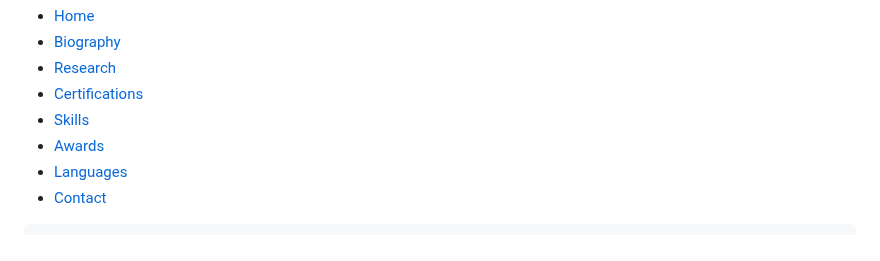
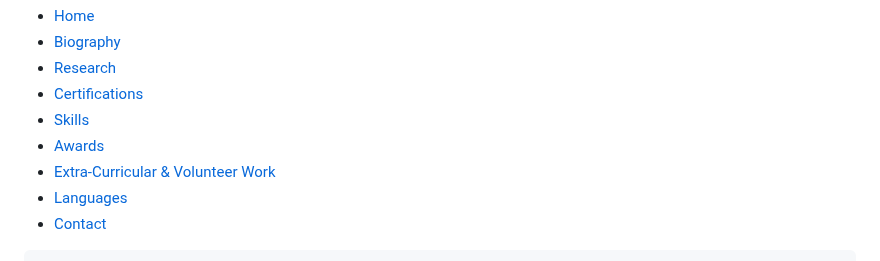
Before and after one commit to waqarmaths/waqarmaths.github.io, a Markdown page: README.md, the part around one of its changes. GitHub-like rendering.

```diff
--- a/README.md
+++ b/README.md
@@ -83,6 +83,7 @@
                 <li><a href="#certifications">Certifications</a></li>
                 <li><a href="#skills">Skills</a></li>
                 <li><a href="#awards">Awards</a></li>
+                <li><a href="#extra">Extra-Curricular & Volunteer Work</a></li>
                 <li><a href="#languages">Languages</a></li>
                 <li><a href="#contact">Contact</a></li>
             </ul>
```
Also changed, not shown: other parts of README.md (+7 -0 lines).
